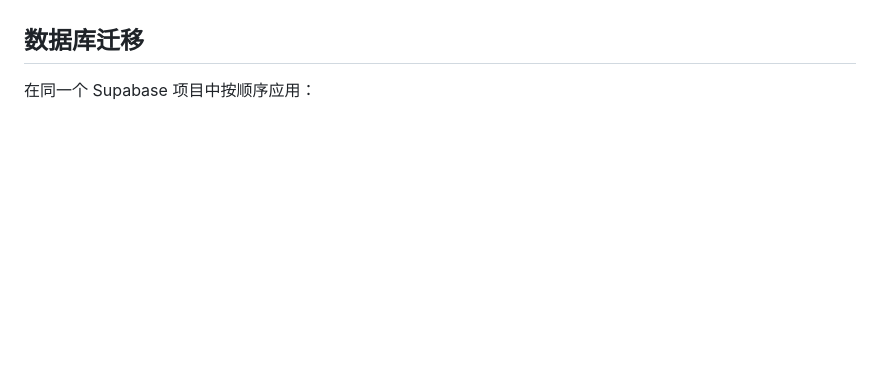
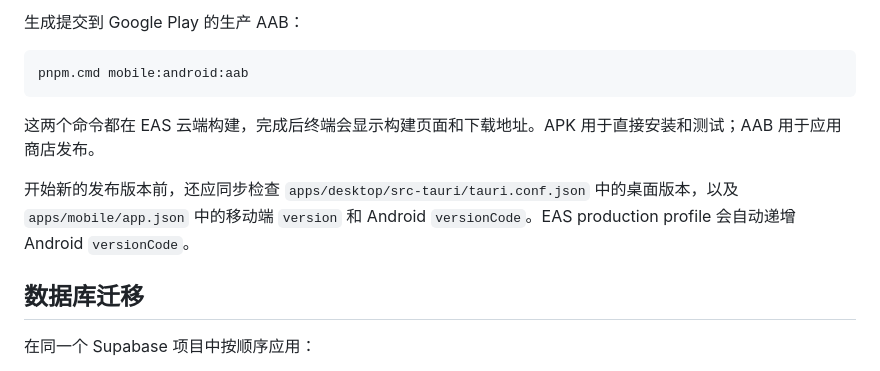
Before and after one commit to Lemon1024/job_hunting, a Markdown page: README.md, the part around one of its changes. Drawn GitHub-style; blank space fills up the shorter version.

````diff
--- a/README.md
+++ b/README.md
@@ -90,3 +137,12 @@ EAS 云构建还需要在对应 EAS 项目环境中配置相同的两个 `EXPO_P
+生成提交到 Google Play 的生产 AAB：
+
+```powershell
+pnpm.cmd mobile:android:aab
+```
+
+这两个命令都在 EAS 云端构建，完成后终端会显示构建页面和下载地址。APK 用于直接安装和测试；AAB 用于应用商店发布。
+
+开始新的发布版本前，还应同步检查 `apps/desktop/src-tauri/tauri.conf.json` 中的桌面版本，以及 `apps/mobile/app.json` 中的移动端 `version` 和 Android `versionCode`。EAS production profile 会自动递增 Android `versionCode`。
 
 ## 数据库迁移
 
````
Also changed, not shown: other parts of README.md (+62 -15 lines).
